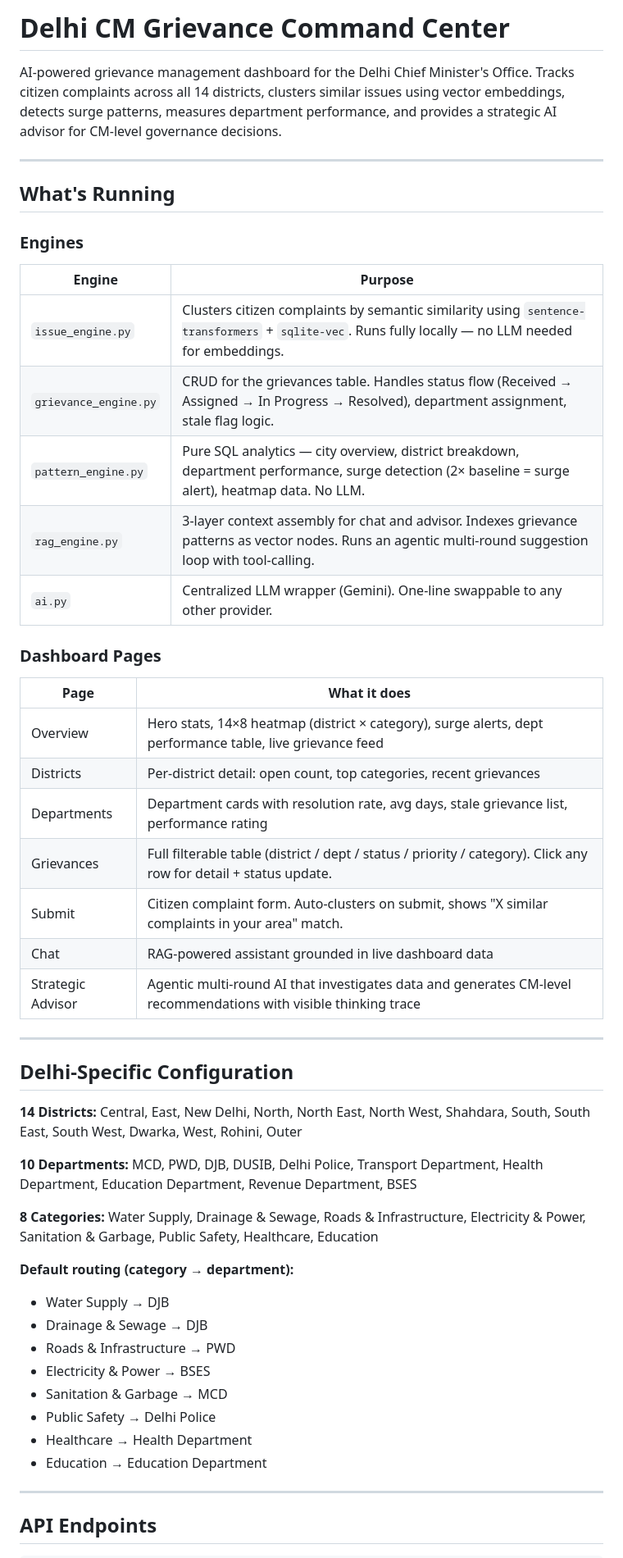
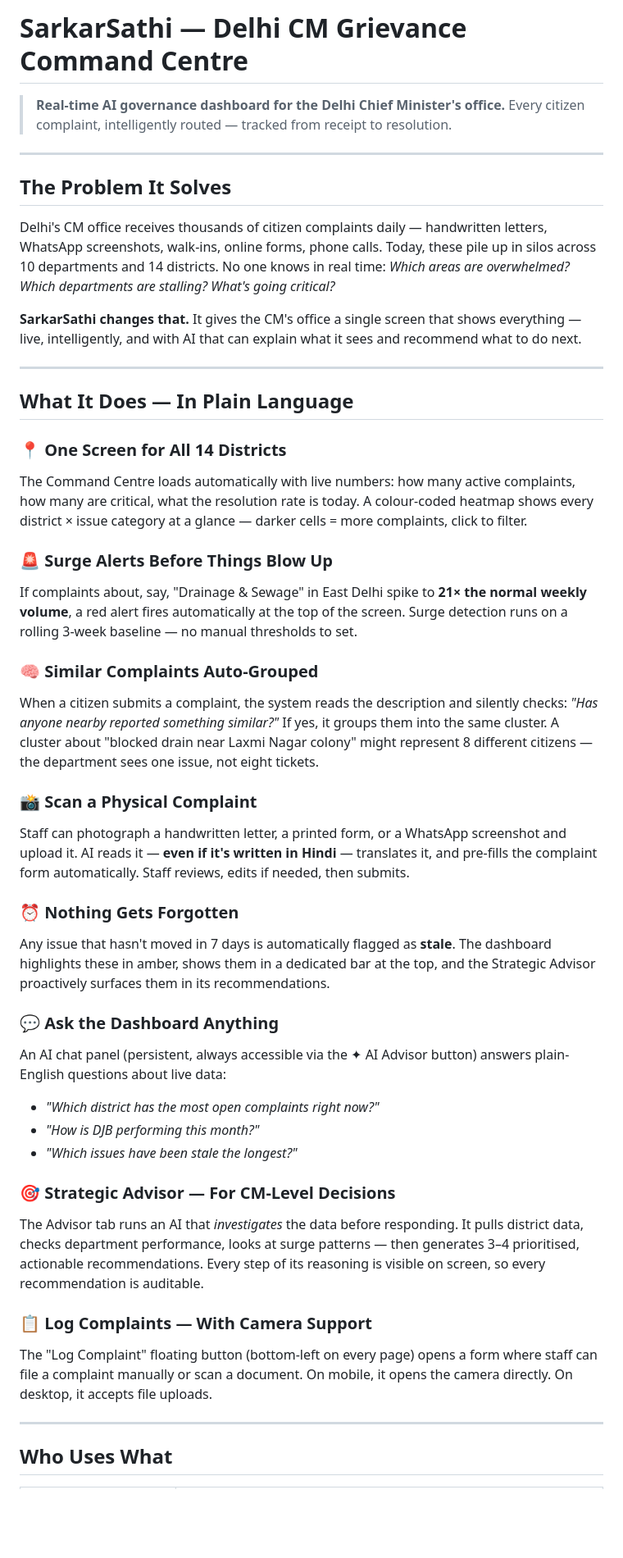
Before and after one commit to vassu-v/delhi-cm-dashboard-hn, a Markdown page: README.md, the part around one of its changes. Shown at 82% size. Rendered like a GitHub page; blank space fills up the shorter version.

Commit message:
Rewrite README — non-technical features + architecture for judges

```diff
--- a/README.md
+++ b/README.md
@@ -1,54 +1,48 @@
-# Delhi CM Grievance Command Center
+# SarkarSathi — Delhi CM Grievance Command Centre
 
-AI-powered grievance management dashboard for the Delhi Chief Minister's Office. Tracks citizen complaints across all 14 districts, clusters similar issues using vector embeddings, detects surge patterns, measures department performance, and provides a strategic AI advisor for CM-level governance decisions.
+> **Real-time AI governance dashboard for the Delhi Chief Minister's office.**
+> Every citizen complaint, intelligently routed — tracked from receipt to resolution.
 
 ---
 
-## What's Running
+## The Problem It Solves
 
-### Engines
+Delhi's CM office receives thousands of citizen complaints daily — handwritten letters, WhatsApp screenshots, walk-ins, online forms, phone calls. Today, these pile up in silos across 10 departments and 14 districts. No one knows in real time: *Which areas are overwhelmed? Which departments are stalling? What's going critical?*
 
-| Engine | Purpose |
-|--------|---------|
-| `issue_engine.py` | Clusters citizen complaints by semantic similarity using `sentence-transformers` + `sqlite-vec`. Runs fully locally — no LLM needed for embeddings. |
-| `grievance_engine.py` | CRUD for the grievances table. Handles status flow (Received → Assigned → In Progress → Resolved), department assignment, stale flag logic. |
-| `pattern_engine.py` | Pure SQL analytics — city overview, district breakdown, department performance, surge detection (2× baseline = surge alert), heatmap data. No LLM. |
-| `rag_engine.py` | 3-layer context assembly for chat and advisor. Indexes grievance patterns as vector nodes. Runs an agentic multi-round suggestion loop with tool-calling. |
-| `ai.py` | Centralized LLM wrapper (Gemini). One-line swappable to any other provider. |
-
-### Dashboard Pages
-
-| Page | What it does |
-|------|-------------|
-| Overview | Hero stats, 14×8 heatmap (district × category), surge alerts, dept performance table, live grievance feed |
-| Districts | Per-district detail: open count, top categories, recent grievances |
-| Departments | Department cards with resolution rate, avg days, stale grievance list, performance rating |
-| Grievances | Full filterable table (district / dept / status / priority / category). Click any row for detail + status update. |
-| Submit | Citizen complaint form. Auto-clusters on submit, shows "X similar complaints in your area" match. |
-| Chat | RAG-powered assistant grounded in live dashboard data |
-| Strategic Advisor | Agentic multi-round AI that investigates data and generates CM-level recommendations with visible thinking trace |
+**SarkarSathi changes that.** It gives the CM's office a single screen that shows everything — live, intelligently, and with AI that can explain what it sees and recommend what to do next.
 
 ---
 
-## Delhi-Specific Configuration
+## What It Does — In Plain Language
 
-**14 Districts:** Central, East, New Delhi, North, North East, North West, Shahdara, South, South East, South West, Dwarka, West, Rohini, Outer
+### 📍 One Screen for All 14 Districts
+The Command Centre loads automatically with live numbers: how many active complaints, how many are critical, what the resolution rate is today. A colour-coded heatmap shows every district × issue category at a glance — darker cells = more complaints, click to filter.
 
-**10 Departments:** MCD, PWD, DJB, DUSIB, Delhi Police, Transport Department, Health Department, Education Department, Revenue Department, BSES
+### 🚨 Surge Alerts Before Things Blow Up
+If complaints about, say, "Drainage & Sewage" in East Delhi spike to **21× the normal weekly volume**, a red alert fires automatically at the top of the screen. Surge detection runs on a rolling 3-week baseline — no manual thresholds to set.
 
-**8 Categories:** Water Supply, Drainage & Sewage, Roads & Infrastructure, Electricity & Power, Sanitation & Garbage, Public Safety, Healthcare, Education
+### 🧠 Similar Complaints Auto-Grouped
+When a citizen submits a complaint, the system reads the description and silently checks: *"Has anyone nearby reported something similar?"* If yes, it groups them into the same cluster. A cluster about "blocked drain near Laxmi Nagar colony" might represent 8 different citizens — the department sees one issue, not eight tickets.
 
-**Default routing (category → department):**
-- Water Supply → DJB
-- Drainage & Sewage → DJB
-- Roads & Infrastructure → PWD
-- Electricity & Power → BSES
-- Sanitation & Garbage → MCD
-- Public Safety → Delhi Police
-- Healthcare → Health Department
-- Education → Education Department
+### 📸 Scan a Physical Complaint
+Staff can photograph a handwritten letter, a printed form, or a WhatsApp screenshot and upload it. AI reads it — **even if it's written in Hindi** — translates it, and pre-fills the complaint form automatically. Staff reviews, edits if needed, then submits.
+
+### ⏰ Nothing Gets Forgotten
+Any issue that hasn't moved in 7 days is automatically flagged as **stale**. The dashboard highlights these in amber, shows them in a dedicated bar at the top, and the Strategic Advisor proactively surfaces them in its recommendations.
+
+### 💬 Ask the Dashboard Anything
+An AI chat panel (persistent, always accessible via the ✦ AI Advisor button) answers plain-English questions about live data:
+- *"Which district has the most open complaints right now?"*
+- *"How is DJB performing this month?"*
+- *"Which issues have been stale the longest?"*
+
+### 🎯 Strategic Advisor — For CM-Level Decisions
+The Advisor tab runs an AI that *investigates* the data before responding. It pulls district data, checks department performance, looks at surge patterns — then generates 3–4 prioritised, actionable recommendations. Every step of its reasoning is visible on screen, so every recommendation is auditable.
+
+### 📋 Log Complaints — With Camera Support
+The "Log Complaint" floating button (bottom-left on every page) opens a form where staff can file a complaint manually or scan a document. On mobile, it opens the camera directly. On desktop, it accepts file uploads.
 
 ---
 
-## API Endpoints
+## Who Uses What
 
```
Also changed, not shown: other parts of README.md (+104 -84 lines).
